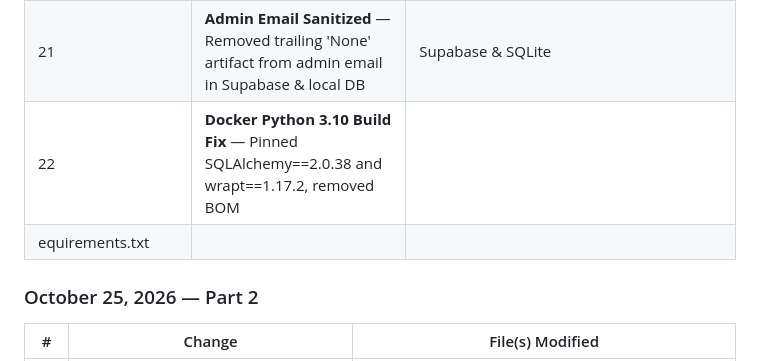
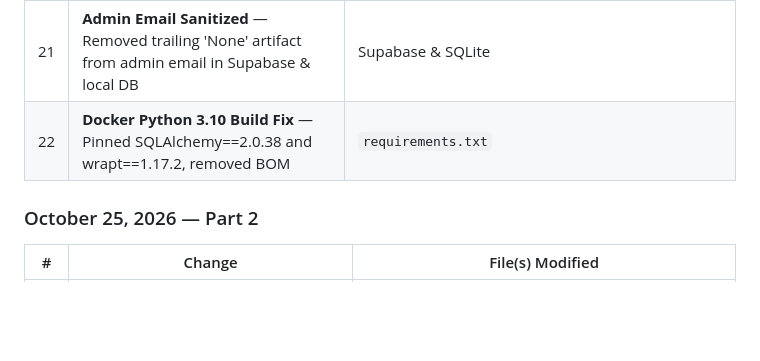
Before and after one commit to omyadav3131/QuizCraft, a Markdown page: QUIZCRAFT_COMPLETE_ANALYSIS.md, the part around one of its changes. Rendered like a GitHub page; blank space fills up the shorter version.

Commit message:
Docs: format October 26 changelog table in QUIZCRAFT_COMPLETE_ANALYSIS.md

```diff
--- a/QUIZCRAFT_COMPLETE_ANALYSIS.md
+++ b/QUIZCRAFT_COMPLETE_ANALYSIS.md
@@ -621,7 +620,6 @@ eset_password.html |
 | 20 | **Supabase Production DB Update** — 20 Computer questions (Medium+Hard) inserted directly into Supabase (Total 300) | Supabase PostgreSQL |
 | 21 | **Admin Email Sanitized** — Removed trailing 'None' artifact from admin email in Supabase & local DB | Supabase & SQLite |
-| 22 | **Docker Python 3.10 Build Fix** — Pinned SQLAlchemy==2.0.38 and wrapt==1.17.2, removed BOM |
-equirements.txt |
+| 22 | **Docker Python 3.10 Build Fix** — Pinned SQLAlchemy==2.0.38 and wrapt==1.17.2, removed BOM | `requirements.txt` |
 
 ### October 25, 2026 — Part 2
 | # | Change | File(s) Modified |
```
Also changed, not shown: other parts of QUIZCRAFT_COMPLETE_ANALYSIS.md (+4 -5 lines).
